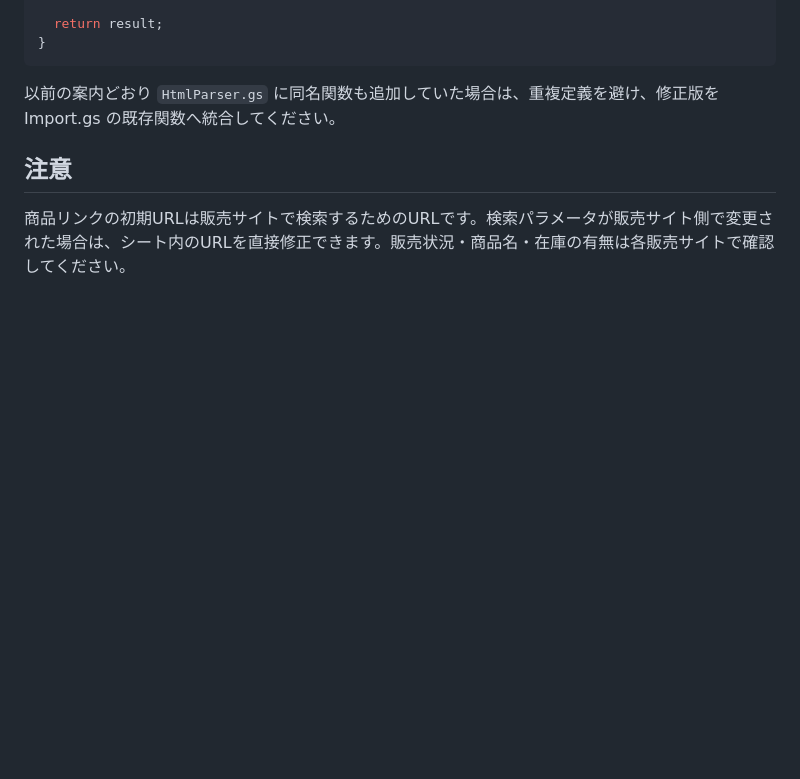
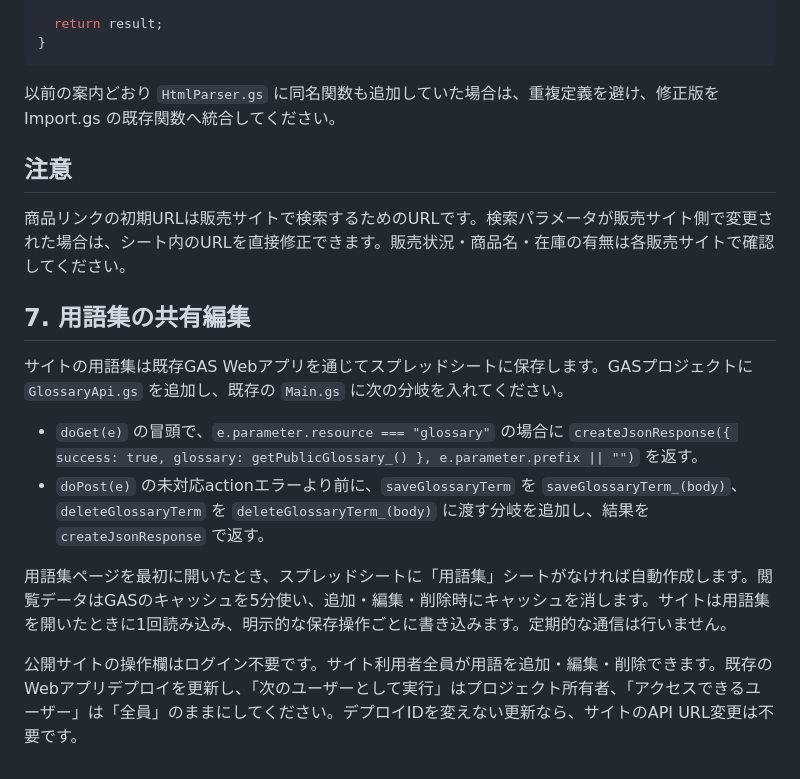
Before and after one commit to animalcardgamedb-coder/animal-card-game, a Markdown page: gas/SETUP.md, the part around the change. Rendered like a GitHub page; blank space fills up the shorter version.

Commit message:
Document shared glossary GAS setup

```diff
--- a/gas/SETUP.md
+++ b/gas/SETUP.md
@@ -108,3 +108,14 @@ function extractOfficialKeywordsForImport(effectLines) {
 ## 注意
 
 商品リンクの初期URLは販売サイトで検索するためのURLです。検索パラメータが販売サイト側で変更された場合は、シート内のURLを直接修正できます。販売状況・商品名・在庫の有無は各販売サイトで確認してください。
+
+## 7. 用語集の共有編集
+
+サイトの用語集は既存GAS Webアプリを通じてスプレッドシートに保存します。GASプロジェクトに `GlossaryApi.gs` を追加し、既存の `Main.gs` に次の分岐を入れてください。
+
+- `doGet(e)` の冒頭で、`e.parameter.resource === "glossary"` の場合に `createJsonResponse({ success: true, glossary: getPublicGlossary_() }, e.parameter.prefix || "")` を返す。
+- `doPost(e)` の未対応actionエラーより前に、`saveGlossaryTerm` を `saveGlossaryTerm_(body)`、`deleteGlossaryTerm` を `deleteGlossaryTerm_(body)` に渡す分岐を追加し、結果を `createJsonResponse` で返す。
+
+用語集ページを最初に開いたとき、スプレッドシートに「用語集」シートがなければ自動作成します。閲覧データはGASのキャッシュを5分使い、追加・編集・削除時にキャッシュを消します。サイトは用語集を開いたときに1回読み込み、明示的な保存操作ごとに書き込みます。定期的な通信は行いません。
+
+公開サイトの操作欄はログイン不要です。サイト利用者全員が用語を追加・編集・削除できます。既存のWebアプリデプロイを更新し、「次のユーザーとして実行」はプロジェクト所有者、「アクセスできるユーザー」は「全員」のままにしてください。デプロイIDを変えない更新なら、サイトのAPI URL変更は不要です。
```
